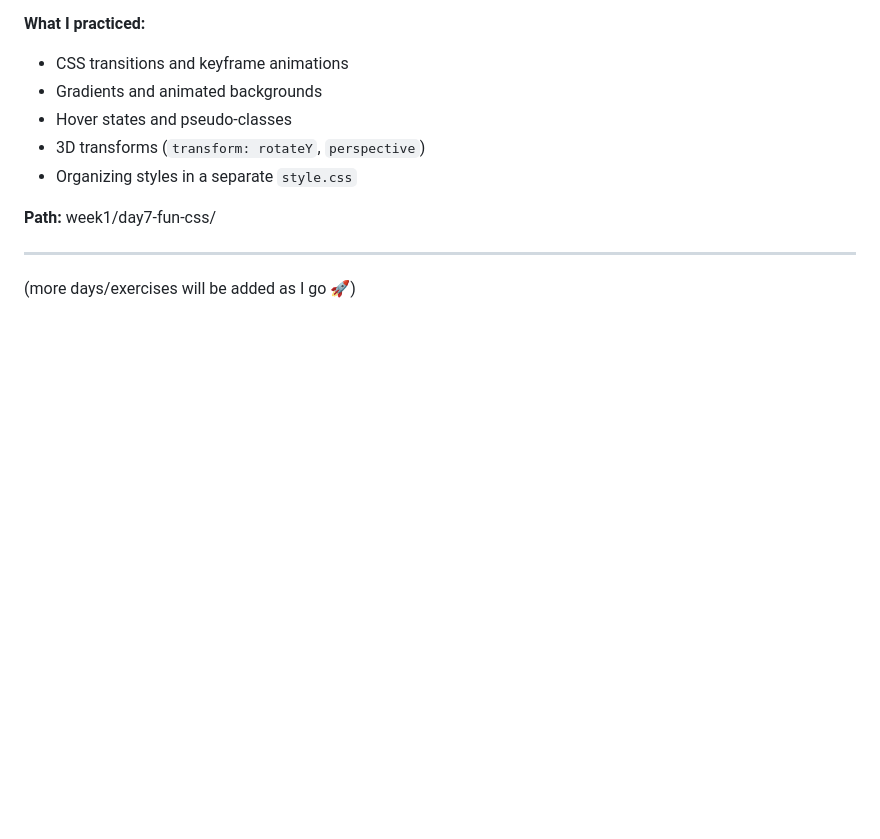
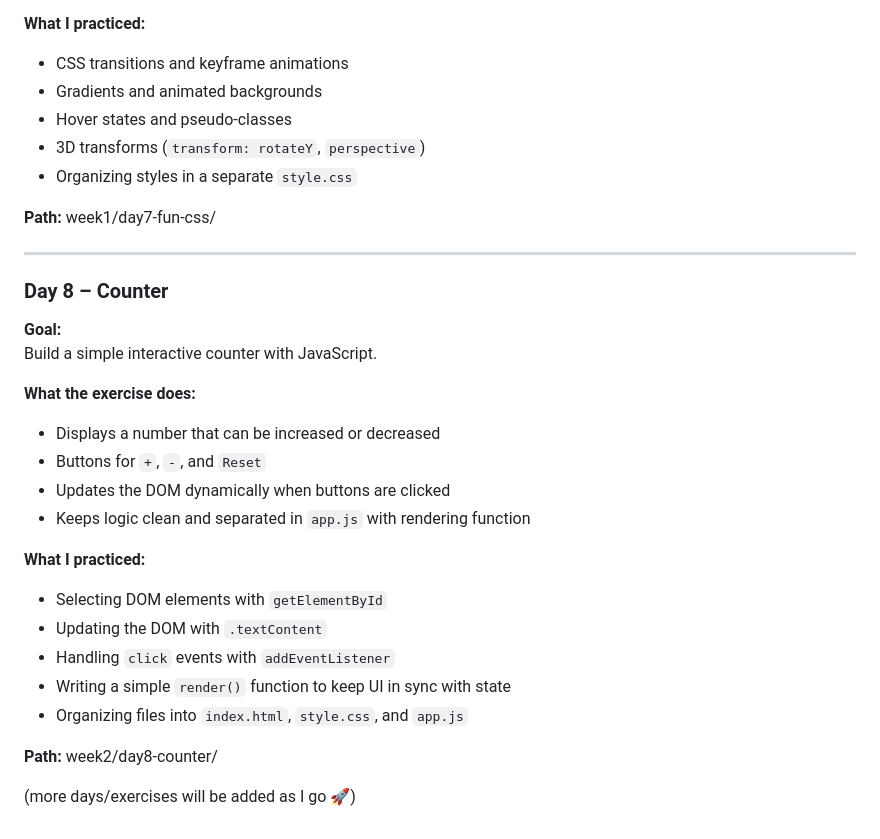
Before and after one commit to Linnea87/Coding-Muscle-Memory, a Markdown page: README.md, the part around the change. Rendered like a GitHub page; blank space fills up the shorter version.

Commit message:
docs(week2/day8-counter): add README section for Counter exercise

```diff
--- a/README.md
+++ b/README.md
@@ -141,4 +141,23 @@ Play with CSS effects and animations to get comfortable styling UI elements.
 **Path:** week1/day7-fun-css/
 
 ---
+### Day 8 – Counter
+**Goal:**
+Build a simple interactive counter with JavaScript.
+
+**What the exercise does:**
+- Displays a number that can be increased or decreased
+- Buttons for `+`, `-`, and `Reset`
+- Updates the DOM dynamically when buttons are clicked
+- Keeps logic clean and separated in `app.js` with rendering function
+
+**What I practiced:**
+- Selecting DOM elements with `getElementById`
+- Updating the DOM with `.textContent`
+- Handling `click` events with `addEventListener`
+- Writing a simple `render()` function to keep UI in sync with state
+- Organizing files into `index.html`, `style.css`, and `app.js`
+
+**Path:** week2/day8-counter/
+
 (more days/exercises will be added as I go 🚀)
```
